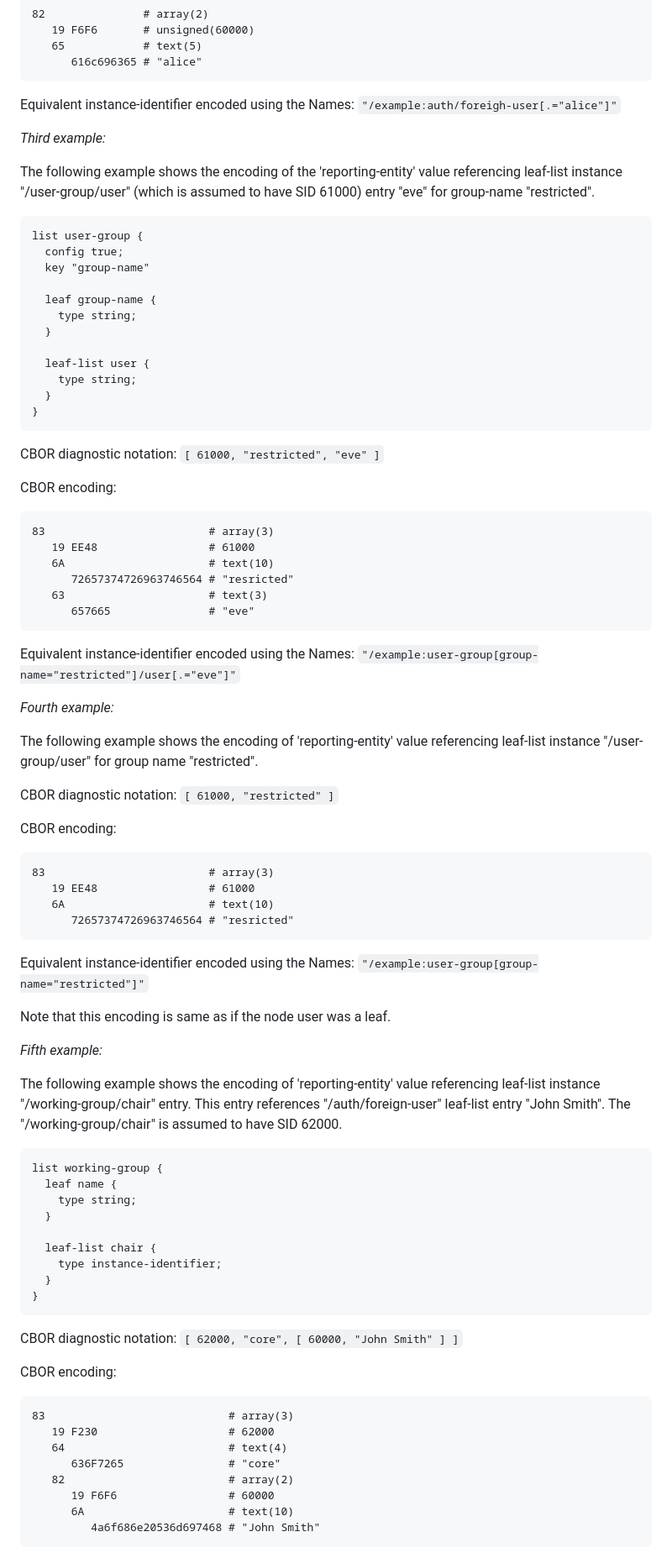
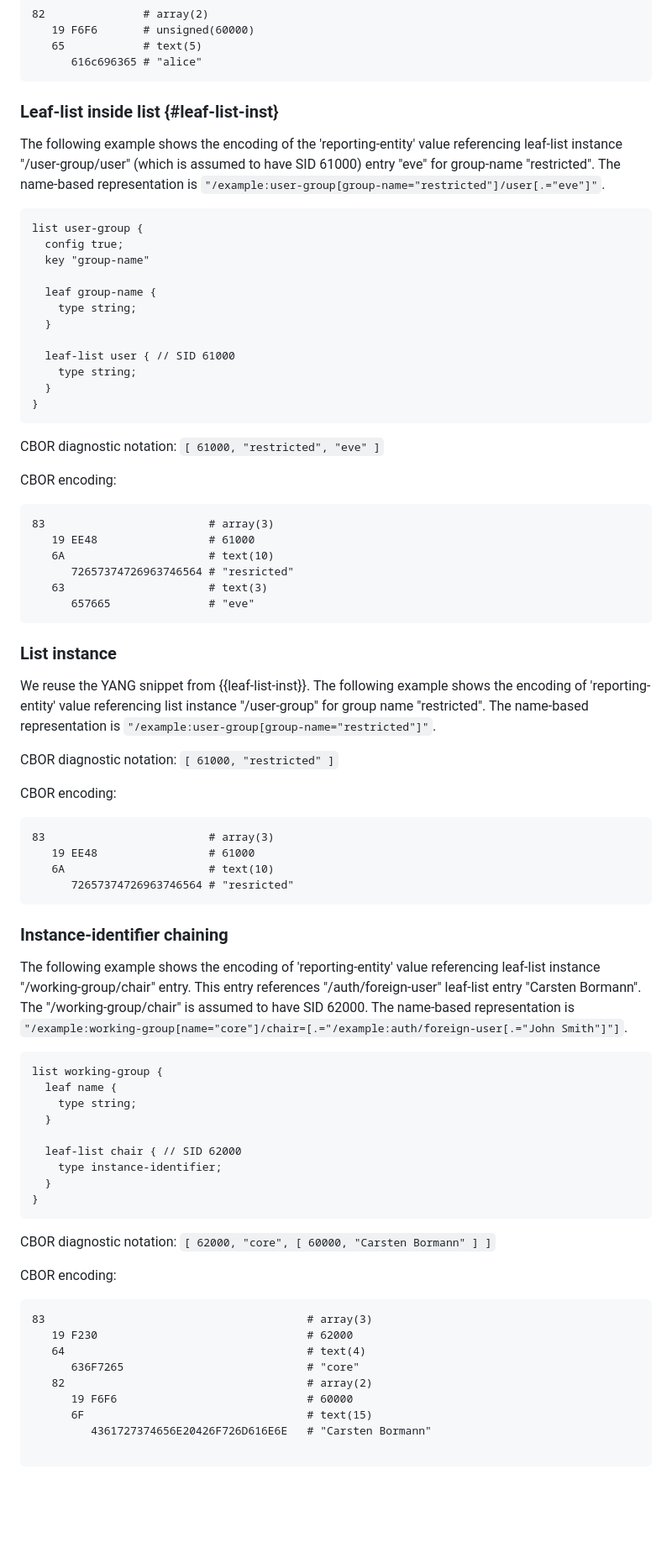
Before and after one commit to vvilimek/draft-vilimek-yang-cbor-inst-id, a Markdown page: draft-vilimek-yang-cbor-inst-id.md, the part around one of its changes. Shown at 84% size. Drawn GitHub-style; blank space fills up the shorter version.

```diff
--- a/draft-vilimek-yang-cbor-inst-id.md
+++ b/draft-vilimek-yang-cbor-inst-id.md
@@ -231,14 +209,12 @@ CBOR encoding:
       616c696365 # "alice"
 ~~~
 
-Equivalent instance-identifier encoded using the Names:
-`"/example:auth/foreigh-user[.="alice"]"`
-
-*Third example:*
+### Leaf-list inside list {#leaf-list-inst}
 
 The following example shows the encoding of the 'reporting-entity' value
 referencing leaf-list instance "/user-group/user" (which is assumed to have SID
-61000) entry "eve" for group-name "restricted".
+61000) entry "eve" for group-name "restricted". The name-based representation is
+`"/example:user-group[group-name="restricted"]/user[.="eve"]"`.
 
 ~~~ yang
 list user-group {
@@ -249,7 +225,7 @@ list user-group {
     type string;
   }
 
-  leaf-list user {
+  leaf-list user { // SID 61000
     type string;
   }
 }
@@ -268,14 +244,14 @@ CBOR encoding:
       657665               # "eve"
 ~~~
 
-Equivalent instance-identifier encoded using the Names:
-`"/example:user-group[group-name="restricted"]/user[.="eve"]"`
 
+### List instance
 
-*Fourth example:*
-
+We reuse the YANG snippet from {{leaf-list-inst}}.
 The following example shows the encoding of 'reporting-entity' value
-referencing leaf-list instance "/user-group/user" for group name "restricted".
+referencing list instance "/user-group" for group name "restricted".
+The name-based representation is
+`"/example:user-group[group-name="restricted"]"`.
 
 CBOR diagnostic notation: `[ 61000, "restricted" ]`
 
@@ -288,17 +264,13 @@ CBOR encoding:
       72657374726963746564 # "resricted"
 ~~~
 
-Equivalent instance-identifier encoded using the Names:
-`"/example:user-group[group-name="restricted"]"`
-
-Note that this encoding is same as if the node user was a leaf.
-
-*Fifth example:*
+### Instance-identifier chaining
 
 The following example shows the encoding of 'reporting-entity' value
 referencing leaf-list instance "/working-group/chair" entry. This entry
-references "/auth/foreign-user" leaf-list entry "John Smith". The
-"/working-group/chair" is assumed to have SID 62000.
+references "/auth/foreign-user" leaf-list entry "Carsten Bormann". The
+"/working-group/chair" is assumed to have SID 62000. The name-based representation is
+`"/example:working-group[name="core"]/chair=[.="/example:auth/foreign-user[.="John Smith"]"]`.
 
 ~~~ yang
 list working-group {
@@ -306,24 +278,25 @@ list working-group {
     type string;
   }
 
-  leaf-list chair {
+  leaf-list chair { // SID 62000
     type instance-identifier;
   }
 }
 ~~~
 
-CBOR diagnostic notation: `[ 62000, "core", [ 60000, "John Smith" ] ]`
+CBOR diagnostic notation: `[ 62000, "core", [ 60000, "Carsten Bormann" ] ]`
 
 CBOR encoding:
 
 ~~~ cbor-pretty
-83                            # array(3)
-   19 F230                    # 62000
-   64                         # text(4)
-      636F7265                # "core"
-   82                         # array(2)
-      19 F6F6                 # 60000
-      6A                      # text(10)
-         4a6f686e20536d697468 # "John Smith"
+83                                        # array(3)
+   19 F230                                # 62000
+   64                                     # text(4)
+      636F7265                            # "core"
+   82                                     # array(2)
+      19 F6F6                             # 60000
+      6F                                  # text(15)
+         4361727374656E20426F726D616E6E   # "Carsten Bormann"
+
 ~~~
 
```
Also changed, not shown: other parts of draft-vilimek-yang-cbor-inst-id.md (+77 -102 lines).
